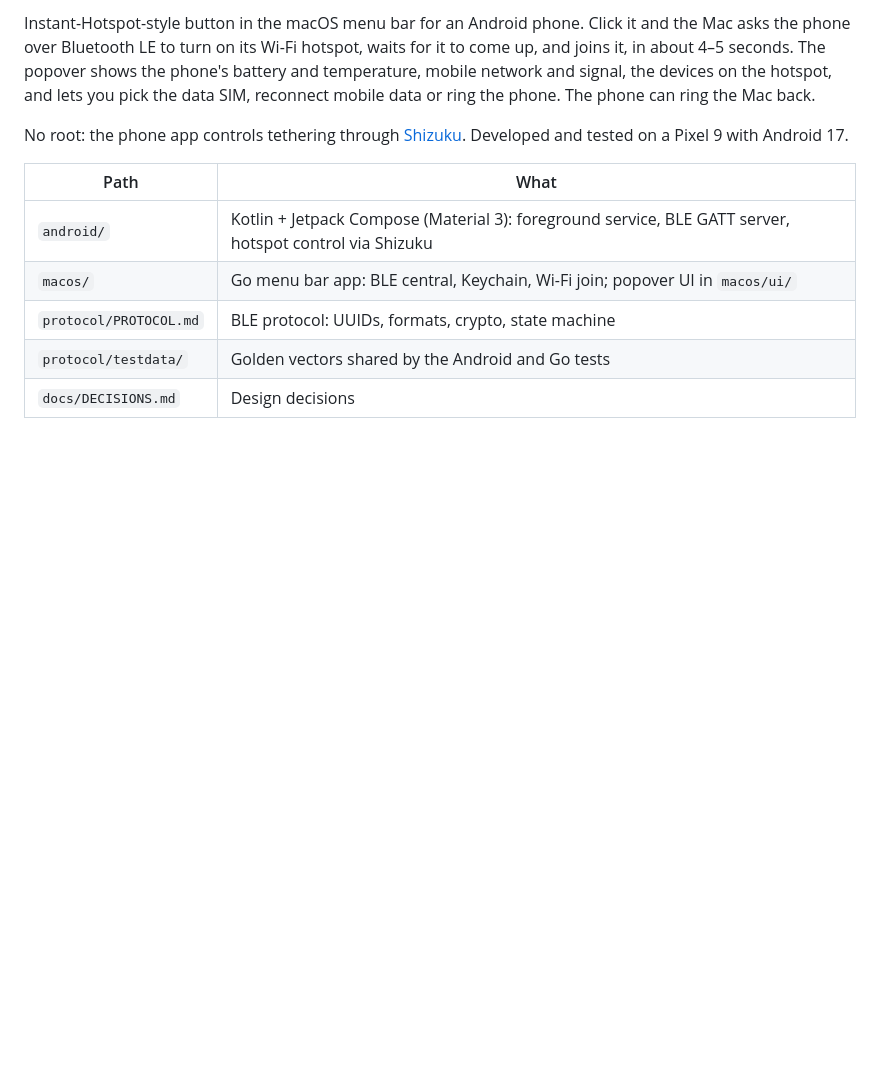
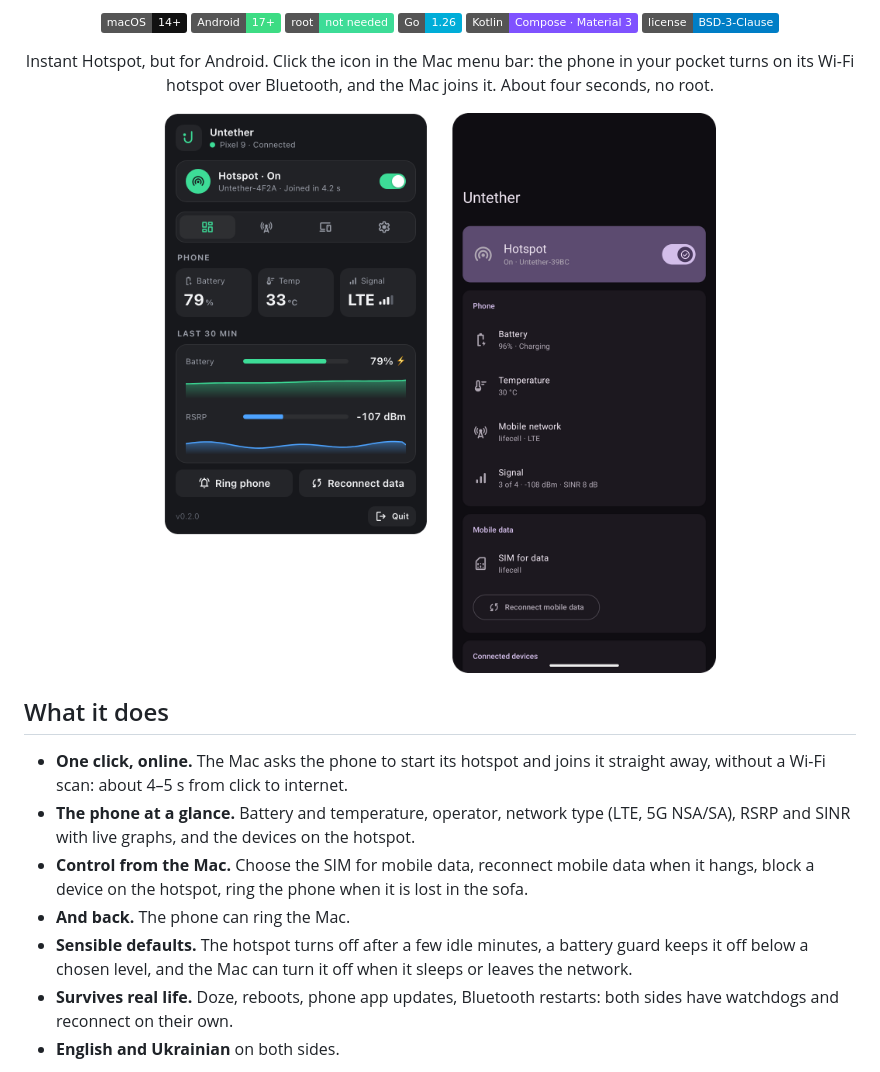
Before and after one commit to ImOstrovskiy/untether, a Markdown page: README.md, the part around one of its changes. GitHub-like rendering; pictures changed too: docs/assets/hero.png (added); badges without logos; blank space fills up the shorter version.

```diff
--- a/README.md
+++ b/README.md
@@ -2,18 +7,34 @@
 
-Instant-Hotspot-style button in the macOS menu bar for an Android phone.
-Click it and the Mac asks the phone over Bluetooth LE to turn on its Wi-Fi
-hotspot, waits for it to come up, and joins it, in about 4–5 seconds. The
-popover shows the phone's battery and temperature, mobile network and signal,
-the devices on the hotspot, and lets you pick the data SIM, reconnect mobile
-data or ring the phone. The phone can ring the Mac back.
+<p align="center">
+  <img alt="macOS 14+" src="https://img.shields.io/badge/macOS-14%2B-111?logo=apple&logoColor=white">
+  <img alt="Android 17+" src="https://img.shields.io/badge/Android-17%2B-3DDC84?logo=android&logoColor=white">
+  <img alt="No root" src="https://img.shields.io/badge/root-not%20needed-3DDC97">
+  <img alt="Go" src="https://img.shields.io/badge/Go-1.26-00ADD8?logo=go&logoColor=white">
+  <img alt="Kotlin" src="https://img.shields.io/badge/Kotlin-Compose%20·%20Material%203-7F52FF?logo=kotlin&logoColor=white">
+  <img alt="License" src="https://img.shields.io/badge/license-BSD--3--Clause-blue">
+</p>
 
-No root: the phone app controls tethering through [Shizuku](https://shizuku.rikka.app/).
-Developed and tested on a Pixel 9 with Android 17.
+<p align="center">
+  Instant Hotspot, but for Android. Click the icon in the Mac menu bar: the phone in your pocket
+  turns on its Wi-Fi hotspot over Bluetooth, and the Mac joins it. About four seconds, no root.
+</p>
 
-| Path | What |
-|------|------|
-| `android/` | Kotlin + Jetpack Compose (Material 3): foreground service, BLE GATT server, hotspot control via Shizuku |
-| `macos/` | Go menu bar app: BLE central, Keychain, Wi-Fi join; popover UI in `macos/ui/` |
-| `protocol/PROTOCOL.md` | BLE protocol: UUIDs, formats, crypto, state machine |
-| `protocol/testdata/` | Golden vectors shared by the Android and Go tests |
-| `docs/DECISIONS.md` | Design decisions |
+<p align="center">
+  <img alt="The Mac popover and the Android app" src="docs/assets/hero.png" width="640">
+</p>
+
+## What it does
+
+- **One click, online.** The Mac asks the phone to start its hotspot and joins it straight away,
+  without a Wi-Fi scan: about 4–5 s from click to internet.
+- **The phone at a glance.** Battery and temperature, operator, network type (LTE, 5G NSA/SA),
+  RSRP and SINR with live graphs, and the devices on the hotspot.
+- **Control from the Mac.** Choose the SIM for mobile data, reconnect mobile data when it hangs,
+  block a device on the hotspot, ring the phone when it is lost in the sofa.
+- **And back.** The phone can ring the Mac.
+- **Sensible defaults.** The hotspot turns off after a few idle minutes, a battery guard keeps it
+  off below a chosen level, and the Mac can turn it off when it sleeps or leaves the network.
+- **Survives real life.** Doze, reboots, phone app updates, Bluetooth restarts: both sides have
+  watchdogs and reconnect on their own.
+- **English and Ukrainian** on both sides.
+
```
Also changed, not shown: other parts of README.md (+79 -42 lines), docs/assets/gallery.png (added), 4 other files.
